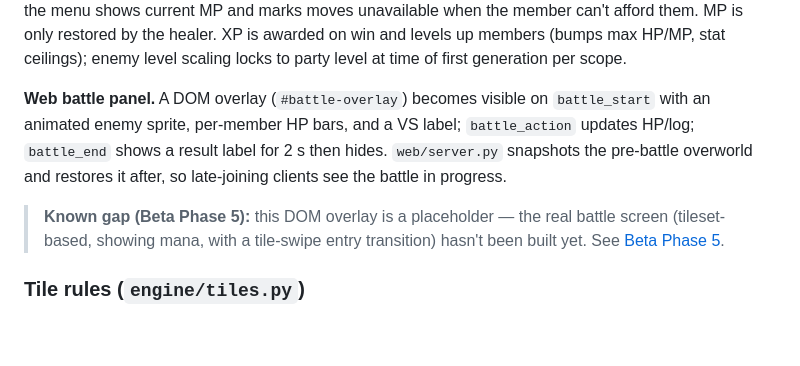
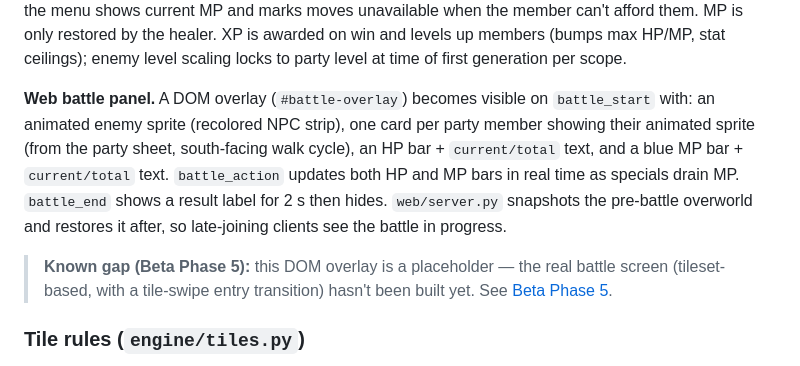
Before and after one commit to mint-yogurt/simtank_rpg, a Markdown page: README.md, the part around the change. GitHub-like rendering; blank space fills up the shorter version.

Commit message:
README: update battle panel description
Document party sprites, MP bars, and real-time MP updates now present
in the DOM battle overlay.

Co-Authored-By: Claude Sonnet 4.6 <noreply@anthropic.com>

```diff
--- a/README.md
+++ b/README.md
@@ -177,9 +177,9 @@ Shared battle loop used by both CLI and web. `run_battle(party, enemy, rng, emit
 
 Status effects don't stack — one active at a time on the enemy. The action menu is situationally adjusted: SNACK flagged "low value" when nobody is below 70% HP; SING/LAUGH flagged "no additional effect" when the enemy already has a status. Each special costs MP (SING 8, LAUGH 7, SNACK 6, TICKLE 5); the menu shows current MP and marks moves unavailable when the member can't afford them. MP is only restored by the healer. XP is awarded on win and levels up members (bumps max HP/MP, stat ceilings); enemy level scaling locks to party level at time of first generation per scope.
 
-**Web battle panel.** A DOM overlay (`#battle-overlay`) becomes visible on `battle_start` with an animated enemy sprite, per-member HP bars, and a VS label; `battle_action` updates HP/log; `battle_end` shows a result label for 2 s then hides. `web/server.py` snapshots the pre-battle overworld and restores it after, so late-joining clients see the battle in progress.
+**Web battle panel.** A DOM overlay (`#battle-overlay`) becomes visible on `battle_start` with: an animated enemy sprite (recolored NPC strip), one card per party member showing their animated sprite (from the party sheet, south-facing walk cycle), an HP bar + `current/total` text, and a blue MP bar + `current/total` text. `battle_action` updates both HP and MP bars in real time as specials drain MP. `battle_end` shows a result label for 2 s then hides. `web/server.py` snapshots the pre-battle overworld and restores it after, so late-joining clients see the battle in progress.
 
-> **Known gap (Beta Phase 5):** this DOM overlay is a placeholder — the real battle screen (tileset-based, showing mana, with a tile-swipe entry transition) hasn't been built yet. See [Beta Phase 5](#phase-5--battle-screen-redesign).
+> **Known gap (Beta Phase 5):** this DOM overlay is a placeholder — the real battle screen (tileset-based, with a tile-swipe entry transition) hasn't been built yet. See [Beta Phase 5](#phase-5--battle-screen-redesign).
 
 ### Tile rules (`engine/tiles.py`)
 
```
